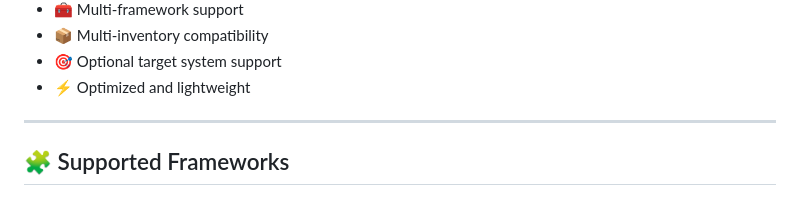
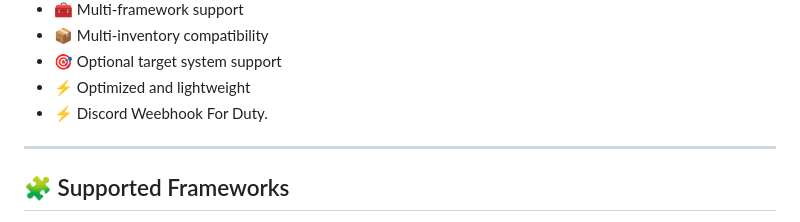
Before and after one commit to Joy-Devnath12/Digonto-Ambulance-Job, a Markdown page: README.md, the part around the change. GitHub-like rendering.

```diff
--- a/README.md
+++ b/README.md
@@ -20,6 +20,7 @@ Originally based on the excellent [Arius Ambulance Job](https://github.com/Arius
 - 📦 Multi-inventory compatibility
 - 🎯 Optional target system support
 - ⚡ Optimized and lightweight
+- ⚡ Discord Weebhook For Duty.
 
 ---
 
```
